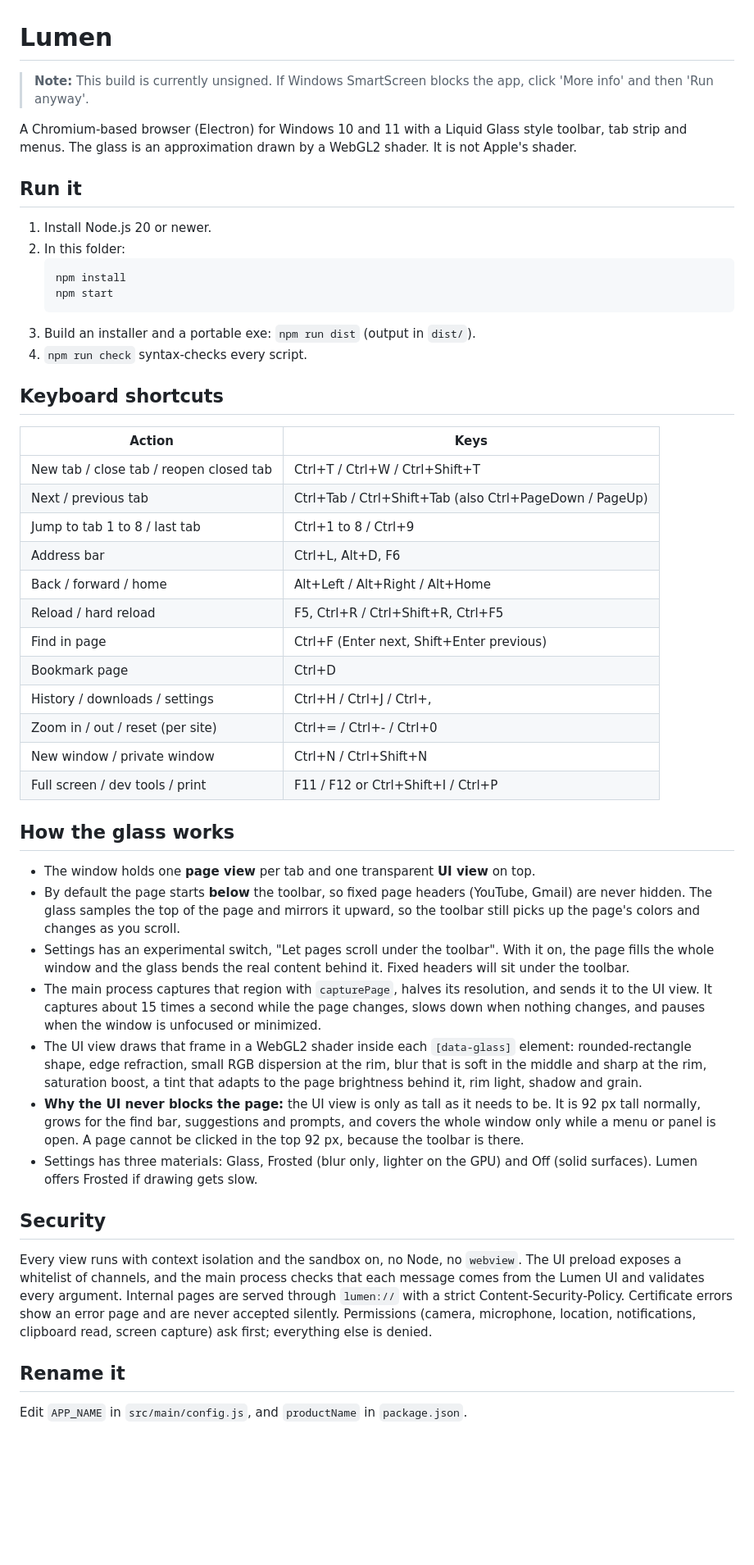
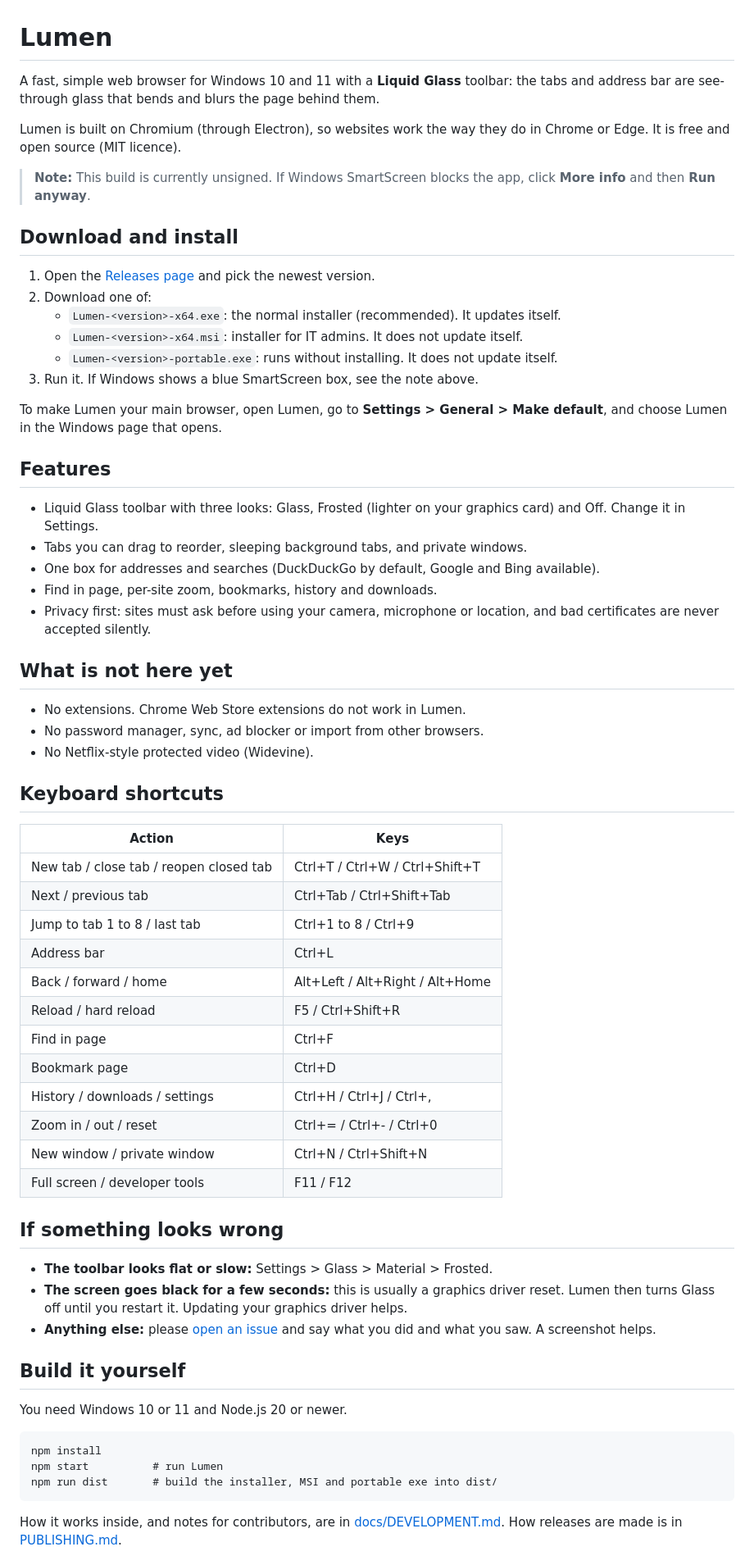
Before and after one commit to SlayThat/Lumen_Browser, a Markdown page: README.md, the part around one of its changes. Shown at 82% size. Drawn GitHub-style; blank space fills up the shorter version.

Commit message:
Rewrite README for users; move technical notes to docs/DEVELOPMENT.md
Co-Authored-By: Claude Sonnet 5.5 <noreply@anthropic.com>
Claude-Session: https://claude.ai/code/session_018FYTNFYc83x1brFtKocPE2

````diff
--- a/README.md
+++ b/README.md
@@ -1,53 +1,68 @@
 # Lumen
 
-> **Note:** This build is currently unsigned. If Windows SmartScreen blocks the app, click 'More info' and then 'Run anyway'.
+A fast, simple web browser for Windows 10 and 11 with a **Liquid Glass** toolbar: the tabs and address bar are see-through glass that bends and blurs the page behind them.
 
-A Chromium-based browser (Electron) for Windows 10 and 11 with a Liquid Glass style toolbar, tab strip and menus.
-The glass is an approximation drawn by a WebGL2 shader. It is not Apple's shader.
+Lumen is built on Chromium (through Electron), so websites work the way they do in Chrome or Edge. It is free and open source (MIT licence).
 
-## Run it
+> **Note:** This build is currently unsigned. If Windows SmartScreen blocks the app, click **More info** and then **Run anyway**.
 
-1. Install Node.js 20 or newer.
-2. In this folder:
-   ```
-   npm install
-   npm start
-   ```
-3. Build an installer and a portable exe: `npm run dist` (output in `dist/`).
-4. `npm run check` syntax-checks every script.
+## Download and install
+
+1. Open the [Releases page](../../releases) and pick the newest version.
+2. Download one of:
+   - `Lumen-<version>-x64.exe`: the normal installer (recommended). It updates itself.
+   - `Lumen-<version>-x64.msi`: installer for IT admins. It does not update itself.
+   - `Lumen-<version>-portable.exe`: runs without installing. It does not update itself.
+3. Run it. If Windows shows a blue SmartScreen box, see the note above.
+
+To make Lumen your main browser, open Lumen, go to **Settings > General > Make default**, and choose Lumen in the Windows page that opens.
+
+## Features
+
+- Liquid Glass toolbar with three looks: Glass, Frosted (lighter on your graphics card) and Off. Change it in Settings.
+- Tabs you can drag to reorder, sleeping background tabs, and private windows.
+- One box for addresses and searches (DuckDuckGo by default, Google and Bing available).
+- Find in page, per-site zoom, bookmarks, history and downloads.
+- Privacy first: sites must ask before using your camera, microphone or location, and bad certificates are never accepted silently.
+
+## What is not here yet
+
+- No extensions. Chrome Web Store extensions do not work in Lumen.
+- No password manager, sync, ad blocker or import from other browsers.
+- No Netflix-style protected video (Widevine).
 
 ## Keyboard shortcuts
 
 | Action | Keys |
 |---|---|
 | New tab / close tab / reopen closed tab | Ctrl+T / Ctrl+W / Ctrl+Shift+T |
-| Next / previous tab | Ctrl+Tab / Ctrl+Shift+Tab (also Ctrl+PageDown / PageUp) |
+| Next / previous tab | Ctrl+Tab / Ctrl+Shift+Tab |
 | Jump to tab 1 to 8 / last tab | Ctrl+1 to 8 / Ctrl+9 |
-| Address bar | Ctrl+L, Alt+D, F6 |
+| Address bar | Ctrl+L |
 | Back / forward / home | Alt+Left / Alt+Right / Alt+Home |
-| Reload / hard reload | F5, Ctrl+R / Ctrl+Shift+R, Ctrl+F5 |
-| Find in page | Ctrl+F (Enter next, Shift+Enter previous) |
+| Reload / hard reload | F5 / Ctrl+Shift+R |
+| Find in page | Ctrl+F |
 | Bookmark page | Ctrl+D |
 | History / downloads / settings | Ctrl+H / Ctrl+J / Ctrl+, |
-| Zoom in / out / reset (per site) | Ctrl+= / Ctrl+- / Ctrl+0 |
+| Zoom in / out / reset | Ctrl+= / Ctrl+- / Ctrl+0 |
 | New window / private window | Ctrl+N / Ctrl+Shift+N |
-| Full screen / dev tools / print | F11 / F12 or Ctrl+Shift+I / Ctrl+P |
+| Full screen / developer tools | F11 / F12 |
 
-## How the glass works
+## If something looks wrong
 
-- The window holds one **page view** per tab and one transparent **UI view** on top.
-- By default the page starts **below** the toolbar, so fixed page headers (YouTube, Gmail) are never hidden. The glass samples the top of the page and mirrors it upward, so the toolbar still picks up the page's colors and changes as you scroll.
-- Settings has an experimental switch, "Let pages scroll under the toolbar". With it on, the page fills the whole window and the glass bends the real content behind it. Fixed headers will sit under the toolbar.
-- The main process captures that region with `capturePage`, halves its resolution, and sends it to the UI view. It captures about 15 times a second while the page changes, slows down when nothing changes, and pauses when the window is unfocused or minimized.
-- The UI view draws that frame in a WebGL2 shader inside each `[data-glass]` element: rounded-rectangle shape, edge refraction, small RGB dispersion at the rim, blur that is soft in the middle and sharp at the rim, saturation boost, a tint that adapts to the page brightness behind it, rim light, shadow and grain.
-- **Why the UI never blocks the page:** the UI view is only as tall as it needs to be. It is 92 px tall normally, grows for the find bar, suggestions and prompts, and covers the whole window only while a menu or panel is open. A page cannot be clicked in the top 92 px, because the toolbar is there.
-- Settings has three materials: Glass, Frosted (blur only, lighter on the GPU) and Off (solid surfaces). Lumen offers Frosted if drawing gets slow.
+- **The toolbar looks flat or slow:** Settings > Glass > Material > Frosted.
+- **The screen goes black for a few seconds:** this is usually a graphics driver reset. Lumen then turns Glass off until you restart it. Updating your graphics driver helps.
+- **Anything else:** please [open an issue](../../issues) and say what you did and what you saw. A screenshot helps.
 
-## Security
+## Build it yourself
 
-Every view runs with context isolation and the sandbox on, no Node, no `webview`. The UI preload exposes a whitelist of channels, and the main process checks that each message comes from the Lumen UI and validates every argument. Internal pages are served through `lumen://` with a strict Content-Security-Policy. Certificate errors show an error page and are never accepted silently. Permissions (camera, microphone, location, notifications, clipboard read, screen capture) ask first; everything else is denied.
+You need Windows 10 or 11 and Node.js 20 or newer.
 
-## Rename it
+```
+npm install
+npm start          # run Lumen
+npm run dist       # build the installer, MSI and portable exe into dist/
+```
 
-Edit `APP_NAME` in `src/main/config.js`, and `productName` in `package.json`.
+How it works inside, and notes for contributors, are in [docs/DEVELOPMENT.md](docs/DEVELOPMENT.md). How releases are made is in [PUBLISHING.md](PUBLISHING.md).
 
````
Also changed, not shown: other parts of README.md (+2 -29 lines), docs/DEVELOPMENT.md (added, +42 -0 lines).
